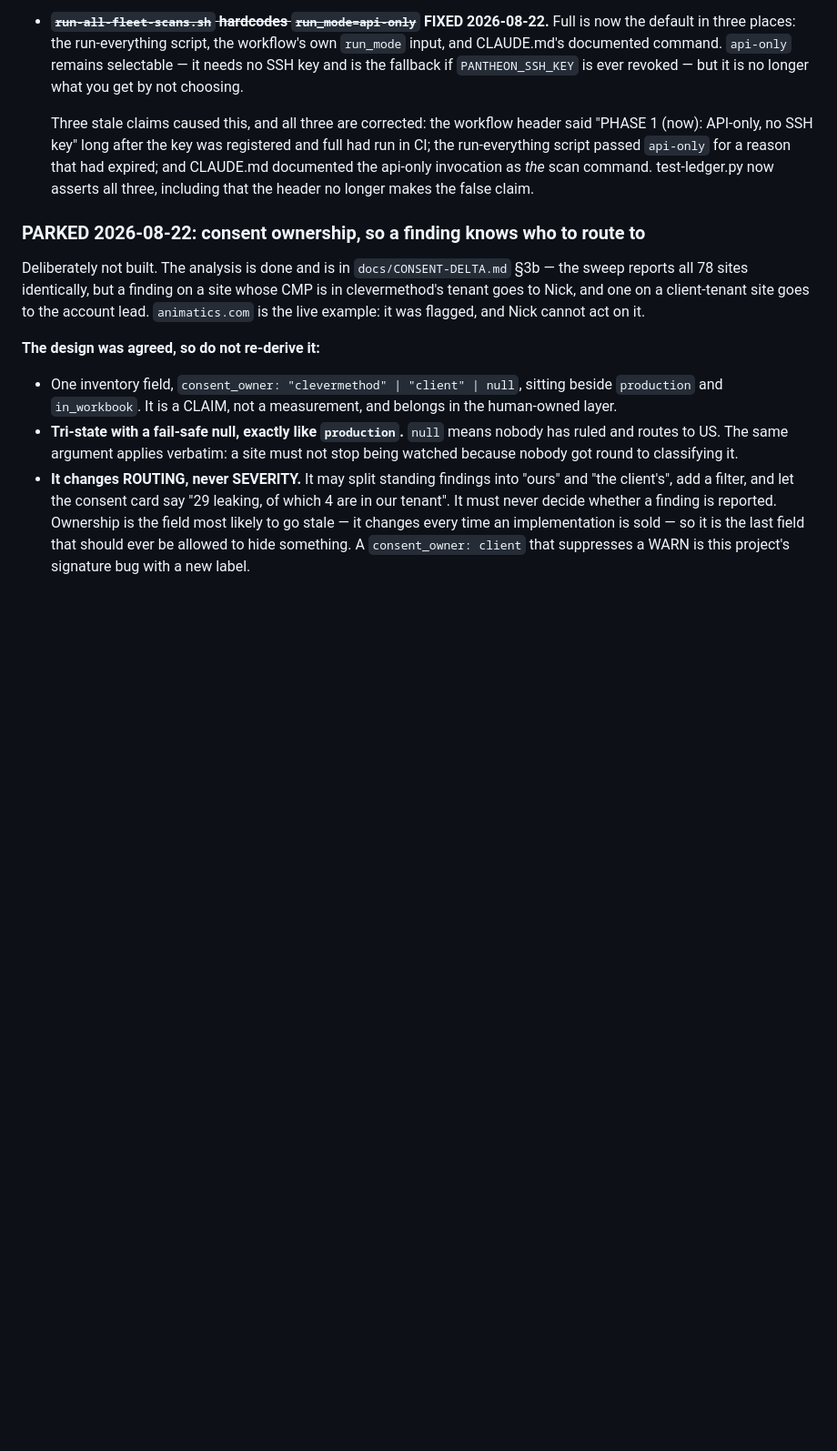
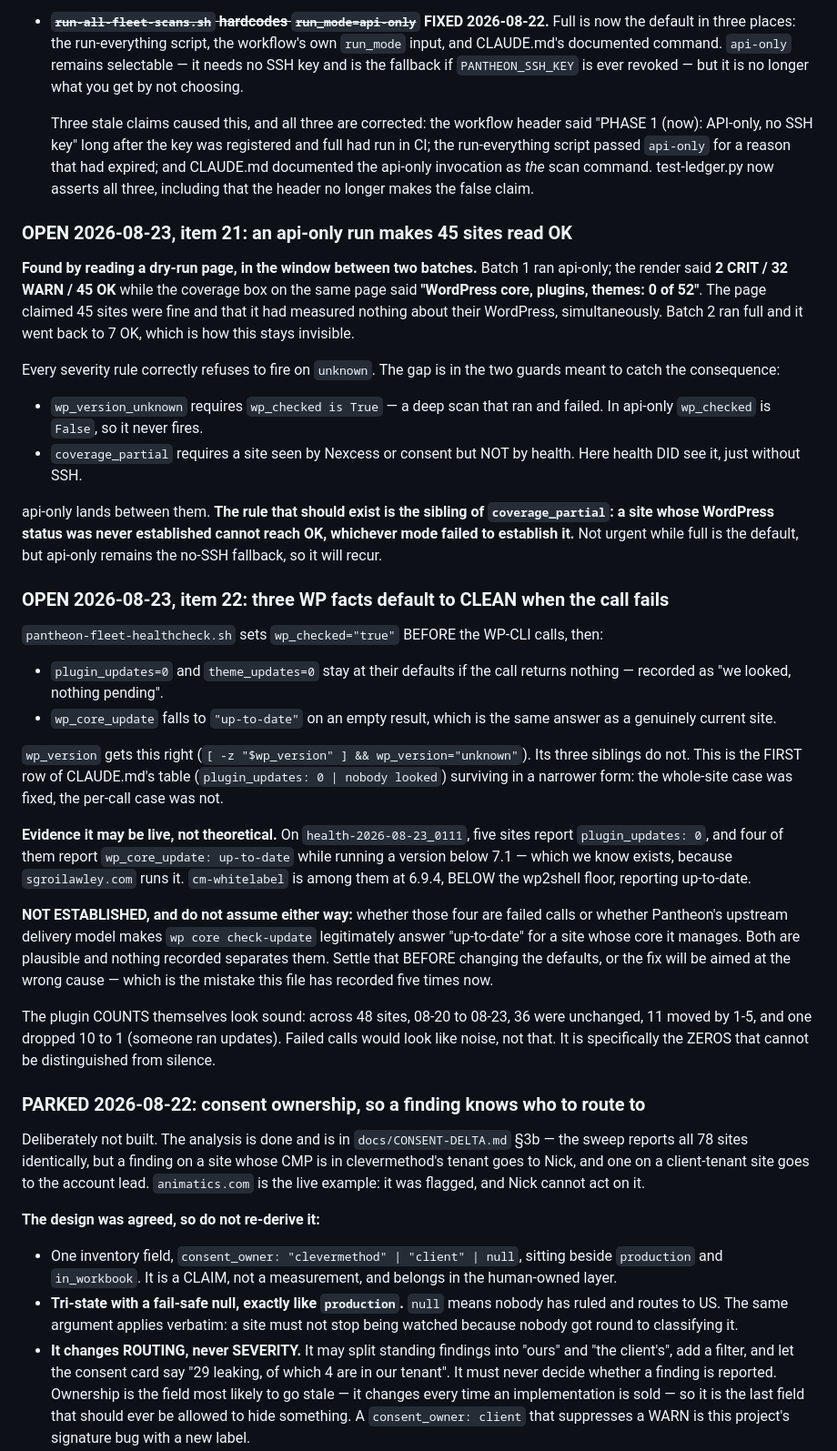
Before and after one commit to dougkasperek/cm-automation, a Markdown page: docs/SESSION-HANDOFF.md, the part around the change. Shown at 91% size. Rendered like a GitHub page; blank space fills up the shorter version.

Commit message:
Record items 21 and 22: two ways an unmeasured site reads as a healthy one
Item 21, found by reading a dry-run page: an api-only health run makes 45
sites score OK while the coverage box on the same page reports 0 of 52
for WordPress. Every severity rule correctly declines to fire on unknown;
the gap is that both guards meant to catch the consequence miss this
case. wp_version_unknown needs wp_checked true, which api-only never
sets, and coverage_partial needs health NOT to have seen the site, which
it did. The rule that should exist is coverage_partial's sibling.

Item 22, found because Doug asked whether the plugin numbers were
accurate: wp_checked is set true BEFORE the WP-CLI calls, and
plugin_updates/theme_updates default to 0 while wp_core_update defaults
to "up-to-date". A failed call is therefore indistinguishable from a
clean result. wp_version gets this right and its three siblings do not.
It is the first row of CLAUDE.md's table surviving in a narrower form --
the whole-site case was fixed, the per-call case was not.

Recorded with the cause explicitly NOT established: four sites report
up-to-date while running below 7.1, which may be failed calls or may be
Pantheon's upstream model answering legitimately. Settling that comes
before changing any default, because aiming a fix at an unverified cause
is the mistake this file already records five times.

The counts themselves check out: 36 of 48 unchanged since 08-20, 11
moved by 1-5, one real drop. Only the zeros are ambiguous.

Co-Authored-By: Claude Opus 5 <noreply@anthropic.com>

```diff
--- a/docs/SESSION-HANDOFF.md
+++ b/docs/SESSION-HANDOFF.md
@@ -84,6 +84,61 @@ notes just as hard.
   `api-only` for a reason that had expired; and CLAUDE.md documented the
   api-only invocation as *the* scan command. test-ledger.py now asserts all
   three, including that the header no longer makes the false claim.
+
+### OPEN 2026-08-23, item 21: an api-only run makes 45 sites read OK
+
+**Found by reading a dry-run page, in the window between two batches.** Batch 1
+ran api-only; the render said **2 CRIT / 32 WARN / 45 OK** while the coverage
+box on the same page said **"WordPress core, plugins, themes: 0 of 52"**. The
+page claimed 45 sites were fine and that it had measured nothing about their
+WordPress, simultaneously. Batch 2 ran full and it went back to 7 OK, which is
+how this stays invisible.
+
+Every severity rule correctly refuses to fire on `unknown`. The gap is in the
+two guards meant to catch the consequence:
+
+- `wp_version_unknown` requires `wp_checked is True` — a deep scan that ran and
+  failed. In api-only `wp_checked` is `False`, so it never fires.
+- `coverage_partial` requires a site seen by Nexcess or consent but NOT by
+  health. Here health DID see it, just without SSH.
+
+api-only lands between them. **The rule that should exist is the sibling of
+`coverage_partial`: a site whose WordPress status was never established cannot
+reach OK, whichever mode failed to establish it.** Not urgent while full is the
+default, but api-only remains the no-SSH fallback, so it will recur.
+
+### OPEN 2026-08-23, item 22: three WP facts default to CLEAN when the call fails
+
+`pantheon-fleet-healthcheck.sh` sets `wp_checked="true"` BEFORE the WP-CLI
+calls, then:
+
+- `plugin_updates=0` and `theme_updates=0` stay at their defaults if the call
+  returns nothing — recorded as "we looked, nothing pending".
+- `wp_core_update` falls to `"up-to-date"` on an empty result, which is the
+  same answer as a genuinely current site.
+
+`wp_version` gets this right (`[ -z "$wp_version" ] && wp_version="unknown"`).
+Its three siblings do not. This is the FIRST row of CLAUDE.md's table
+(`plugin_updates: 0 | nobody looked`) surviving in a narrower form: the
+whole-site case was fixed, the per-call case was not.
+
+**Evidence it may be live, not theoretical.** On `health-2026-08-23_0111`, five
+sites report `plugin_updates: 0`, and four of them report
+`wp_core_update: up-to-date` while running a version below 7.1 — which we know
+exists, because `sgroilawley.com` runs it. `cm-whitelabel` is among them at
+6.9.4, BELOW the wp2shell floor, reporting up-to-date.
+
+**NOT ESTABLISHED, and do not assume either way:** whether those four are
+failed calls or whether Pantheon's upstream delivery model makes
+`wp core check-update` legitimately answer "up-to-date" for a site whose core
+it manages. Both are plausible and nothing recorded separates them. Settle that
+BEFORE changing the defaults, or the fix will be aimed at the wrong cause —
+which is the mistake this file has recorded five times now.
+
+The plugin COUNTS themselves look sound: across 48 sites, 08-20 to 08-23, 36
+were unchanged, 11 moved by 1-5, and one dropped 10 to 1 (someone ran updates).
+Failed calls would look like noise, not that. It is specifically the ZEROS that
+cannot be distinguished from silence.
 
 ### PARKED 2026-08-22: consent ownership, so a finding knows who to route to
 
```
